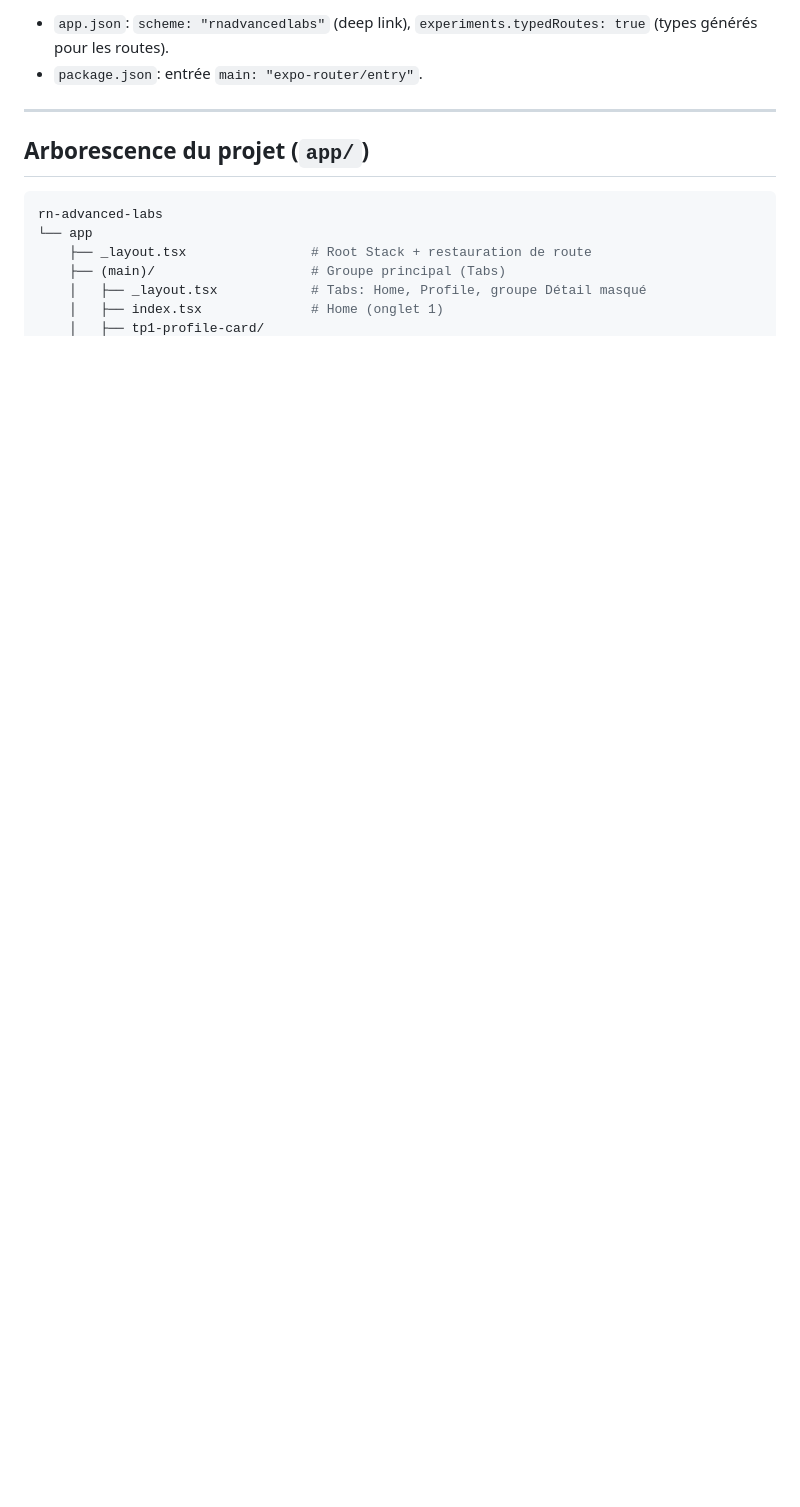
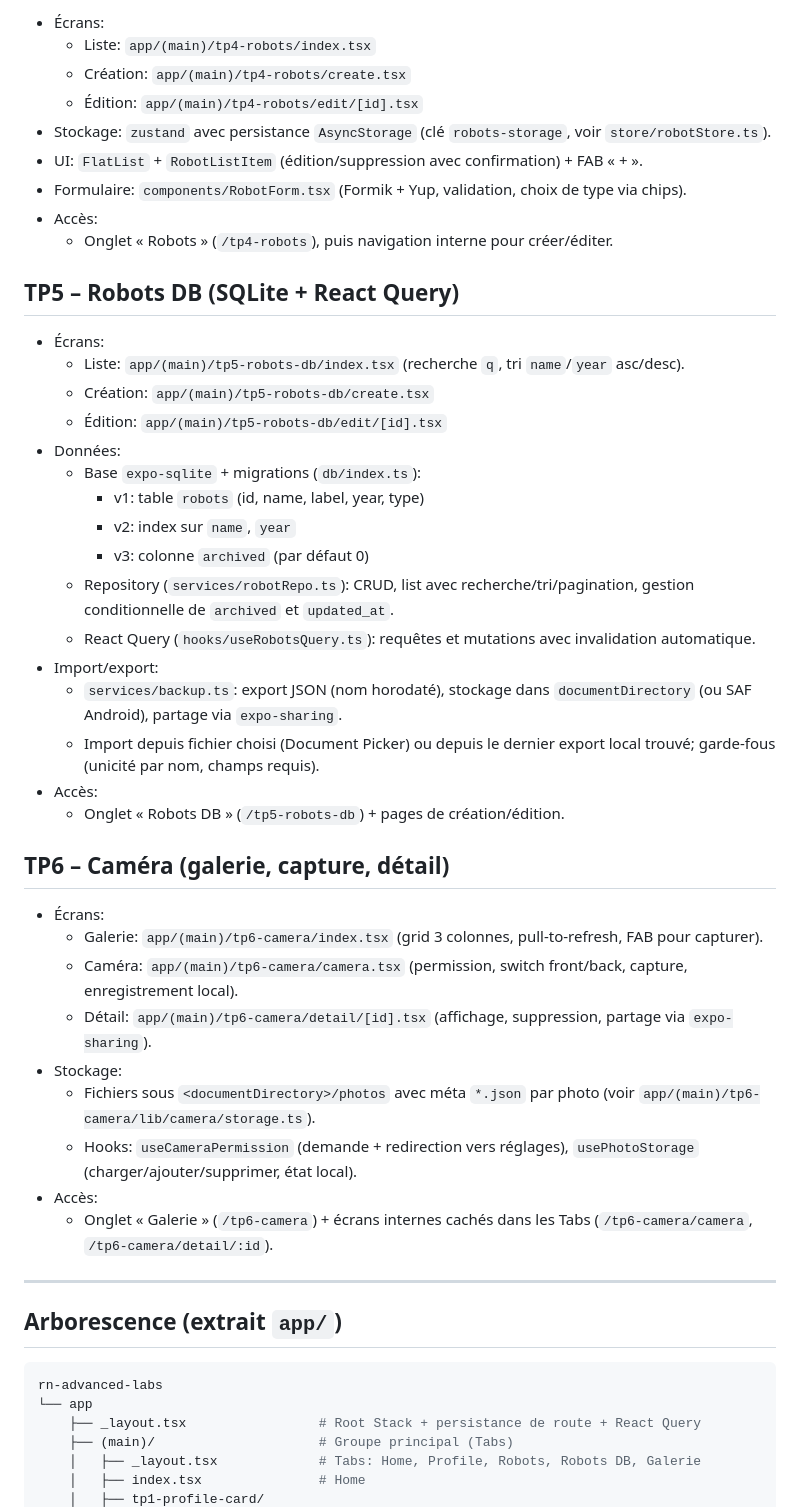
Before and after one commit to mathyscxsl/rn-advanced-labs, a Markdown page: README.md, the part around one of its changes. Rendered like a GitHub page; blank space fills up the shorter version.

````diff
--- a/README.md
+++ b/README.md
@@ -52,16 +58,54 @@ Notes de config:
 
-- `app.json`: `scheme: "rnadvancedlabs"` (deep link), `experiments.typedRoutes: true` (types générés pour les routes).
-- `package.json`: entrée `main: "expo-router/entry"`.
+- Écrans:
+  - Liste: `app/(main)/tp4-robots/index.tsx`
+  - Création: `app/(main)/tp4-robots/create.tsx`
+  - Édition: `app/(main)/tp4-robots/edit/[id].tsx`
+- Stockage: `zustand` avec persistance `AsyncStorage` (clé `robots-storage`, voir `store/robotStore.ts`).
+- UI: `FlatList` + `RobotListItem` (édition/suppression avec confirmation) + FAB « + ».
+- Formulaire: `components/RobotForm.tsx` (Formik + Yup, validation, choix de type via chips).
+- Accès:
+  - Onglet « Robots » (`/tp4-robots`), puis navigation interne pour créer/éditer.
+
+## TP5 – Robots DB (SQLite + React Query)
+
+- Écrans:
+  - Liste: `app/(main)/tp5-robots-db/index.tsx` (recherche `q`, tri `name`/`year` asc/desc).
+  - Création: `app/(main)/tp5-robots-db/create.tsx`
+  - Édition: `app/(main)/tp5-robots-db/edit/[id].tsx`
+- Données:
+  - Base `expo-sqlite` + migrations (`db/index.ts`):
+    - v1: table `robots` (id, name, label, year, type)
+    - v2: index sur `name`, `year`
+    - v3: colonne `archived` (par défaut 0)
+  - Repository (`services/robotRepo.ts`): CRUD, list avec recherche/tri/pagination, gestion conditionnelle de `archived` et `updated_at`.
+  - React Query (`hooks/useRobotsQuery.ts`): requêtes et mutations avec invalidation automatique.
+- Import/export:
+  - `services/backup.ts`: export JSON (nom horodaté), stockage dans `documentDirectory` (ou SAF Android), partage via `expo-sharing`.
+  - Import depuis fichier choisi (Document Picker) ou depuis le dernier export local trouvé; garde-fous (unicité par nom, champs requis).
+- Accès:
+  - Onglet « Robots DB » (`/tp5-robots-db`) + pages de création/édition.
+
+## TP6 – Caméra (galerie, capture, détail)
+
+- Écrans:
+  - Galerie: `app/(main)/tp6-camera/index.tsx` (grid 3 colonnes, pull-to-refresh, FAB pour capturer).
+  - Caméra: `app/(main)/tp6-camera/camera.tsx` (permission, switch front/back, capture, enregistrement local).
+  - Détail: `app/(main)/tp6-camera/detail/[id].tsx` (affichage, suppression, partage via `expo-sharing`).
+- Stockage:
+  - Fichiers sous `<documentDirectory>/photos` avec méta `*.json` par photo (voir `app/(main)/tp6-camera/lib/camera/storage.ts`).
+  - Hooks: `useCameraPermission` (demande + redirection vers réglages), `usePhotoStorage` (charger/ajouter/supprimer, état local).
+- Accès:
+  - Onglet « Galerie » (`/tp6-camera`) + écrans internes cachés dans les Tabs (`/tp6-camera/camera`, `/tp6-camera/detail/:id`).
 
 ---
 
-## Arborescence du projet (`app/`)
+## Arborescence (extrait `app/`)
 
 ```sh
 rn-advanced-labs
 └── app
-    ├── _layout.tsx                # Root Stack + restauration de route
-    ├── (main)/                    # Groupe principal (Tabs)
-    │   ├── _layout.tsx            # Tabs: Home, Profile, groupe Détail masqué
-    │   ├── index.tsx              # Home (onglet 1)
+    ├── _layout.tsx                 # Root Stack + persistance de route + React Query
+    ├── (main)/                     # Groupe principal (Tabs)
+    │   ├── _layout.tsx             # Tabs: Home, Profile, Robots, Robots DB, Galerie
+    │   ├── index.tsx               # Home
     │   ├── tp1-profile-card/
````
Also changed, not shown: other parts of README.md (+115 -103 lines).
